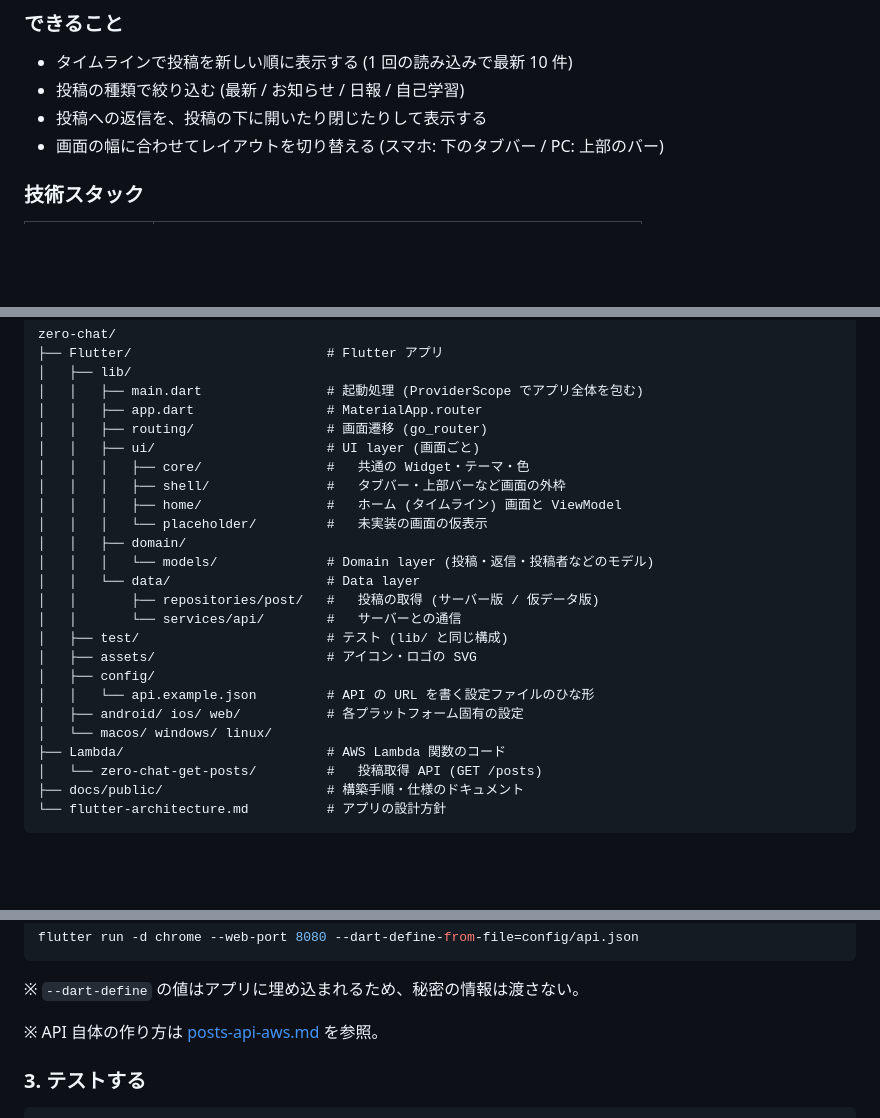
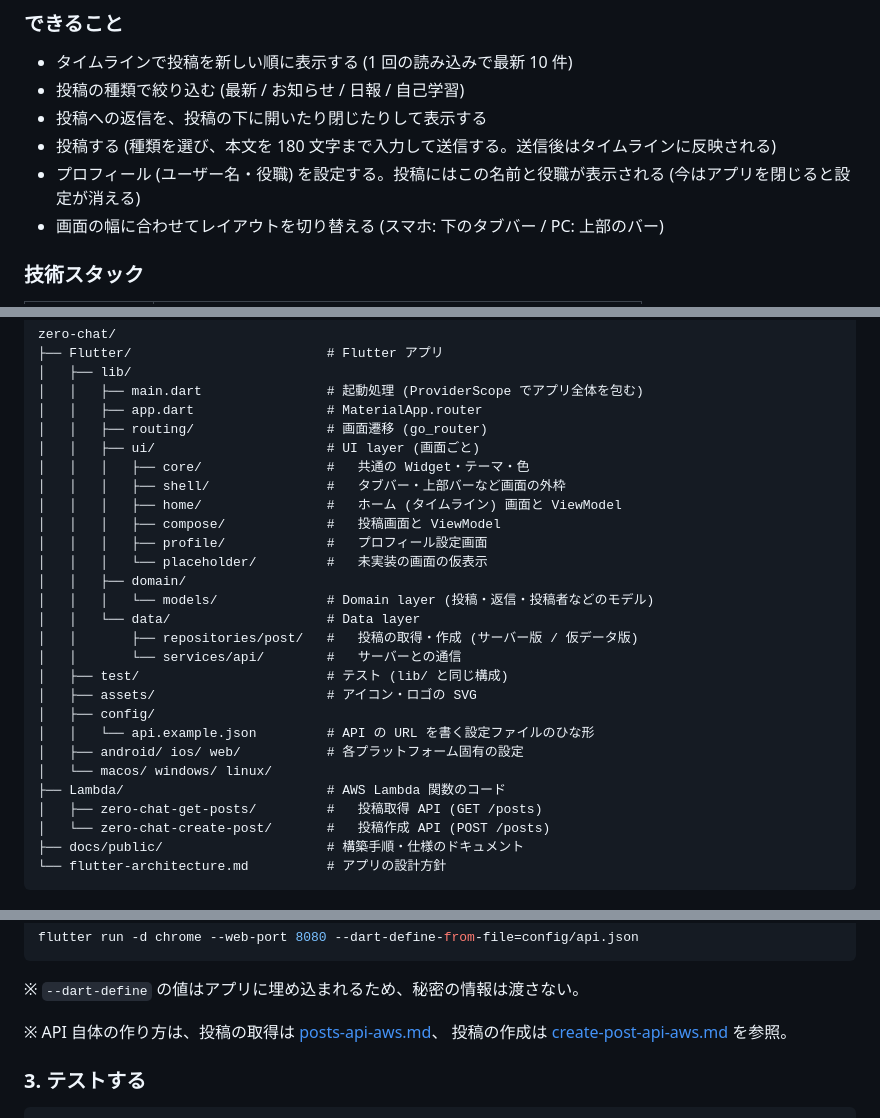
Before and after one commit to diapp0227/zero-chat, a Markdown page: README.md, 3 parts joined by grey strips. Drawn GitHub-style; blank space fills up the shorter version.

Commit message:
Describe creating posts and profile settings in README
Co-Authored-By: Claude Opus 5.5 <noreply@anthropic.com>

````diff
--- a/README.md
+++ b/README.md
@@ -14,6 +14,8 @@ Flutter によるマルチプラットフォーム開発と AWS サーバーレ
 - タイムラインで投稿を新しい順に表示する (1 回の読み込みで最新 10 件)
 - 投稿の種類で絞り込む (最新 / お知らせ / 日報 / 自己学習)
 - 投稿への返信を、投稿の下に開いたり閉じたりして表示する
+- 投稿する (種類を選び、本文を 180 文字まで入力して送信する。送信後はタイムラインに反映される)
+- プロフィール (ユーザー名・役職) を設定する。投稿にはこの名前と役職が表示される (今はアプリを閉じると設定が消える)
 - 画面の幅に合わせてレイアウトを切り替える (スマホ: 下のタブバー / PC: 上部のバー)
 
 
@@ -64,11 +70,13 @@ zero-chat/
 │   │   │   ├── core/                #   共通の Widget・テーマ・色
 │   │   │   ├── shell/               #   タブバー・上部バーなど画面の外枠
 │   │   │   ├── home/                #   ホーム (タイムライン) 画面と ViewModel
+│   │   │   ├── compose/             #   投稿画面と ViewModel
+│   │   │   ├── profile/             #   プロフィール設定画面
 │   │   │   └── placeholder/         #   未実装の画面の仮表示
 │   │   ├── domain/
 │   │   │   └── models/              # Domain layer (投稿・返信・投稿者などのモデル)
 │   │   └── data/                    # Data layer
-│   │       ├── repositories/post/   #   投稿の取得 (サーバー版 / 仮データ版)
+│   │       ├── repositories/post/   #   投稿の取得・作成 (サーバー版 / 仮データ版)
 │   │       └── services/api/        #   サーバーとの通信
 │   ├── test/                        # テスト (lib/ と同じ構成)
 │   ├── assets/                      # アイコン・ロゴの SVG
@@ -77,7 +85,8 @@ zero-chat/
 │   ├── android/ ios/ web/           # 各プラットフォーム固有の設定
 │   └── macos/ windows/ linux/
 ├── Lambda/                          # AWS Lambda 関数のコード
-│   └── zero-chat-get-posts/         #   投稿取得 API (GET /posts)
+│   ├── zero-chat-get-posts/         #   投稿取得 API (GET /posts)
+│   └── zero-chat-create-post/       #   投稿作成 API (POST /posts)
 ├── docs/public/                     # 構築手順・仕様のドキュメント
 └── flutter-architecture.md          # アプリの設計方針
 ```
@@ -150,7 +160,8 @@ flutter run -d chrome --web-port 8080 --dart-define-from-file=config/api.json
 
 ※ `--dart-define` の値はアプリに埋め込まれるため、秘密の情報は渡さない。
 
-※ API 自体の作り方は [posts-api-aws.md](docs/public/posts-api-aws.md) を参照。
+※ API 自体の作り方は、投稿の取得は [posts-api-aws.md](docs/public/posts-api-aws.md)、
+投稿の作成は [create-post-api-aws.md](docs/public/create-post-api-aws.md) を参照。
 
 ### 3. テストする
 
````
Also changed, not shown: other parts of README.md (+8 -3 lines).
